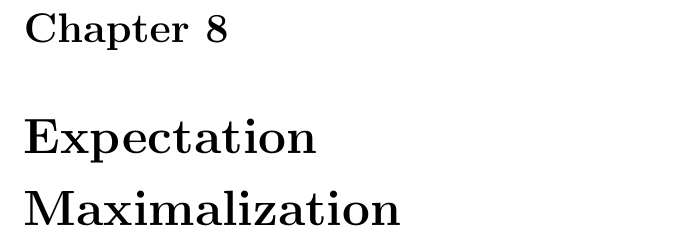
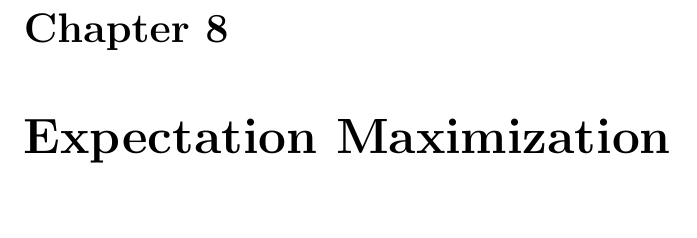
Before and after one commit to DeepWalter/ml-notes, a LaTeX thesis (machine_learning.tex): part of page 47 of 79, cut so that both start at the same text, the shorter picture padded with empty space. Compiled offline with pdfLaTeX.

Commit message:
Minor improvement.

```diff
--- a/machine_learning.tex
+++ b/machine_learning.tex
@@ -159,7 +159,7 @@
 \include{part_1/clustering/clustering}
 
 % ========Expectation Maximalization====
-\chapter{Expectation Maximalization}
+\chapter{Expectation Maximization}
 \include{part_1/em/EM}
 
 % ========Ensemble Learning============
```
